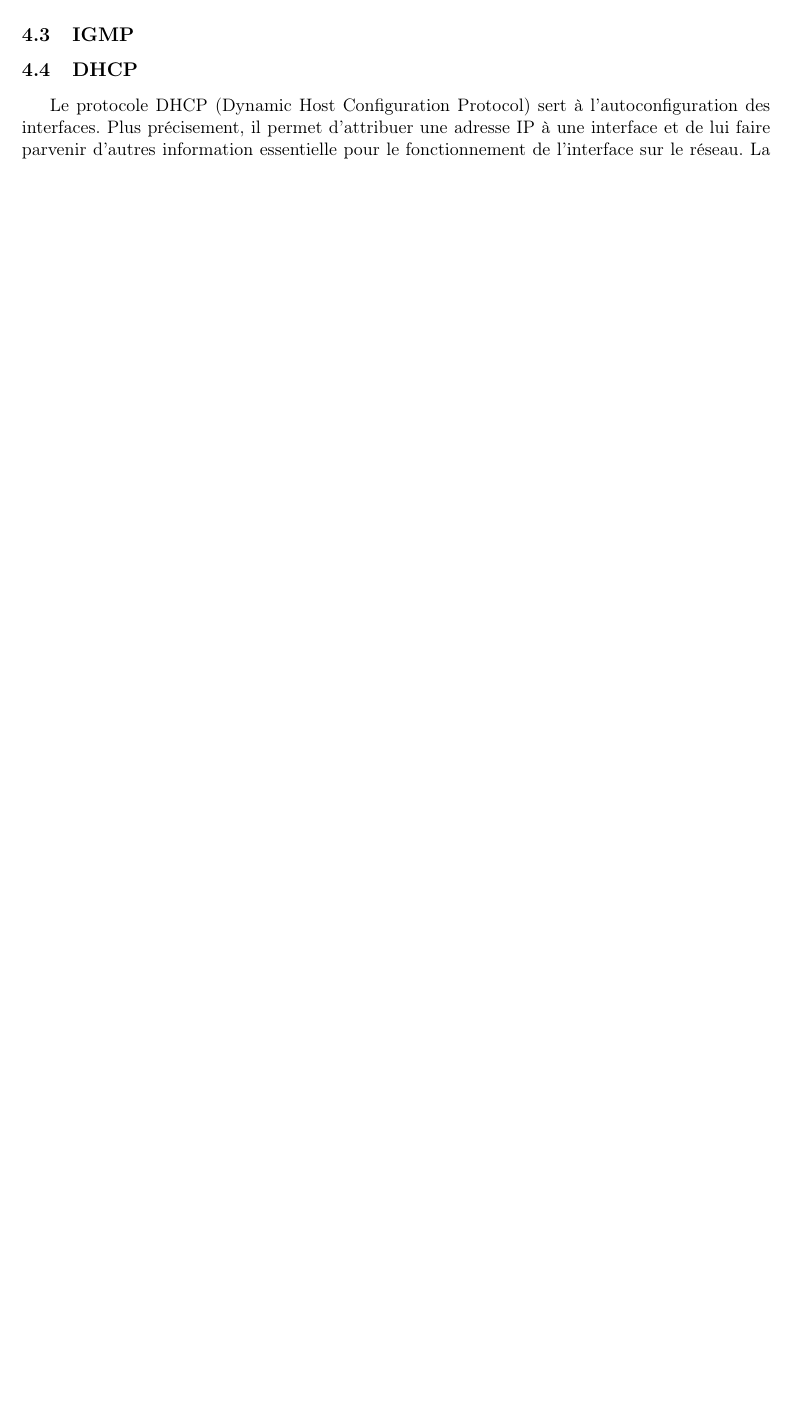
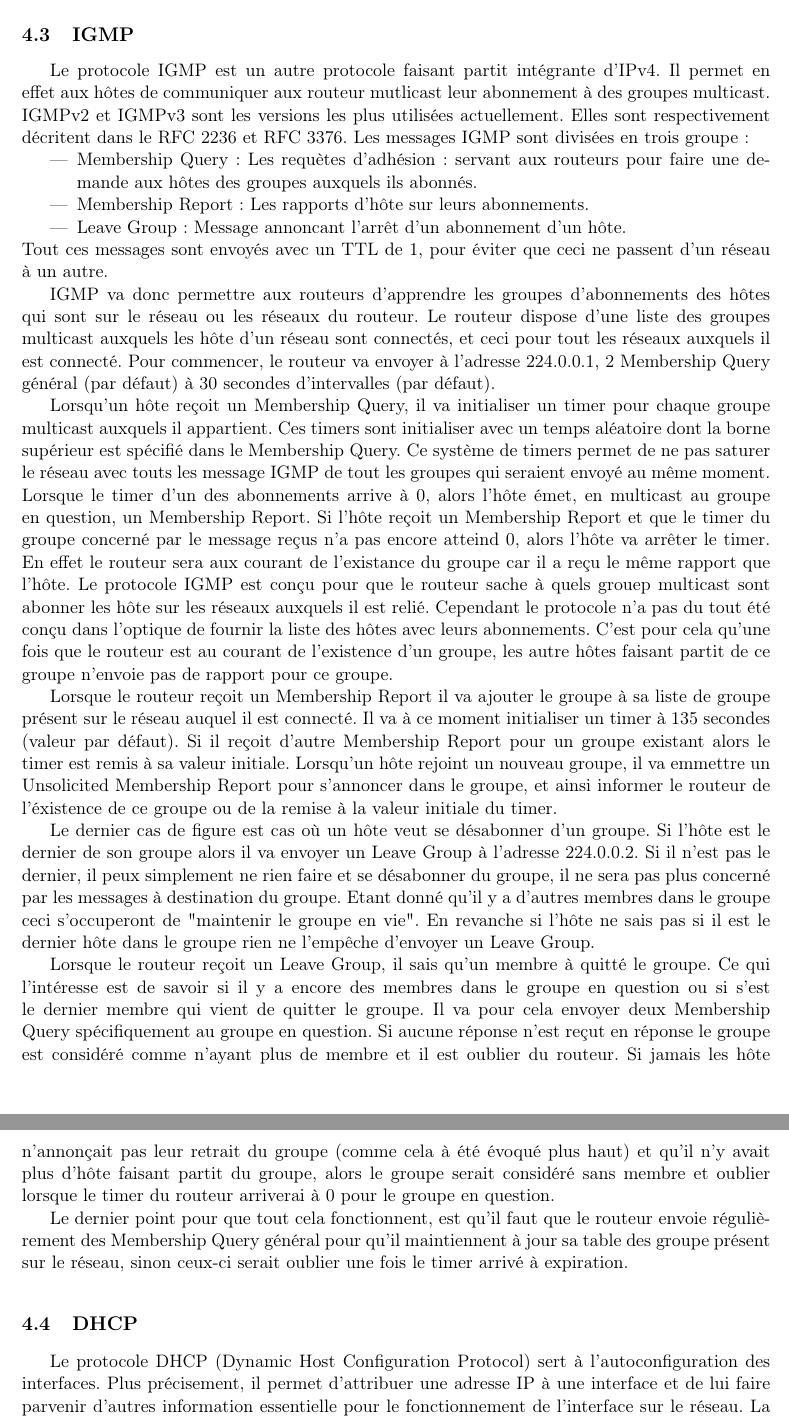
Before and after one commit to werew/Rapport-IPv4, a LaTeX document (rapport.tex, which reads sections/suiteprot.tex): part of page 18 of 22 before the commit and two parts of pages 18 and 19 of 23 after it, the two joined at a grey line, cut so that both start at the same text, the shorter picture padded with empty space. Compiled offline with pdfLaTeX.

Commit message:
Explication IGMP

```diff
--- a/sections/suiteprot.tex
+++ b/sections/suiteprot.tex
@@ -284,7 +284,73 @@ associer les echos request qu'il à envoyés avec les echos reply qu'il à reçu
 //TODO(qui a t-il dans data?)
 
 \subsection{IGMP}
+Le protocole IGMP est un autre protocole faisant partit intégrante d'IPv4. Il permet en effet aux hôtes
+de communiquer aux routeur mutlicast leur abonnement à des groupes multicast.
+IGMPv2 et IGMPv3 sont les versions les plus utilisées actuellement. Elles sont
+respectivement décritent dans le RFC 2236 et RFC 3376.
+Les messages IGMP sont divisées en trois groupe:
+\begin{itemize}
+\item Membership Query: Les requètes d'adhésion: servant aux routeurs pour faire
+une demande aux hôtes des groupes auxquels ils abonnés.
+\item Membership Report: Les rapports d'hôte sur leurs abonnements.
+\item Leave Group: Message annoncant l'arrêt d'un abonnement d'un hôte.
+\end{itemize}
+Tout ces messages sont envoyés avec un TTL de 1, pour éviter que ceci ne passent
+d'un réseau à un autre.
 
+IGMP va donc permettre aux routeurs d'apprendre les groupes d'abonnements des hôtes qui
+sont sur le réseau ou les réseaux du routeur.
+Le routeur dispose d'une liste des groupes multicast auxquels les hôte d'un réseau sont connectés,
+et ceci pour tout les réseaux auxquels il est connecté.
+Pour commencer, le routeur va envoyer à l'adresse 224.0.0.1, 2 Membership Query général
+(par défaut) à 30 secondes d'intervalles (par défaut).
+
+Lorsqu'un hôte reçoit un Membership Query, il va initialiser un timer pour chaque
+groupe multicast auxquels il appartient. Ces timers sont initialiser avec un temps
+aléatoire dont la borne supérieur est spécifié dans le Membership Query. Ce système
+de timers permet de ne pas saturer le réseau avec touts les message IGMP de tout les
+groupes qui seraient envoyé au même moment.
+Lorsque le timer d'un des abonnements arrive à 0, alors l'hôte émet, en multicast au
+groupe en question, un Membership Report.
+Si l'hôte reçoit un Membership Report et que le timer du groupe concerné par le
+message reçus n'a pas encore atteind 0, alors l'hôte va arrêter le timer. En effet le
+routeur sera aux courant de l'existance du groupe car il a reçu le même rapport que
+l'hôte.
+Le protocole IGMP est conçu pour que le routeur sache à quels grouep multicast sont
+abonner les hôte sur les réseaux auxquels il est relié. Cependant le protocole n'a pas
+du tout été conçu dans l'optique de fournir la liste des hôtes avec leurs abonnements.
+C'est pour cela qu'une fois que le routeur est au courant de l'existence d'un groupe,
+les autre hôtes faisant partit de ce groupe n'envoie pas de rapport pour ce groupe.
+
+Lorsque le routeur reçoit un Membership Report il va ajouter le groupe à sa liste de groupe
+présent sur le réseau auquel il est connecté. Il va à ce moment initialiser un timer
+à 135 secondes (valeur par défaut).
+Si il reçoit d'autre Membership Report pour un groupe existant alors le timer est
+remis à sa valeur initiale.
+Lorsqu'un hôte rejoint un nouveau groupe, il va emmettre un Unsolicited Membership Report
+pour s'annoncer dans le groupe, et ainsi informer le routeur de l'éxistence de ce groupe
+ou de la remise à la valeur initiale du timer.
+
+Le dernier cas de figure est cas où un hôte veut se désabonner d'un groupe. Si l'hôte
+est le dernier de son groupe alors il va envoyer un Leave Group à l'adresse 224.0.0.2.
+Si il n'est pas le dernier, il peux simplement ne rien faire et se désabonner du groupe,
+il ne sera pas plus concerné par les messages à destination du groupe. Etant donné qu'il
+y a d'autres membres dans le groupe ceci s'occuperont de "maintenir le groupe en vie".
+En revanche si l'hôte ne sais pas si il est le dernier hôte dans le groupe rien ne l'empêche
+d'envoyer un Leave Group.
+
+Lorsque le routeur reçoit un Leave Group, il sais qu'un membre à quitté le groupe. Ce qui
+l'intéresse est de savoir si il y a encore des membres dans le groupe en question ou
+si s'est le dernier membre qui vient de quitter le groupe. Il va pour cela envoyer deux
+Membership Query spécifiquement au groupe en question. Si aucune réponse n'est reçut en
+réponse le groupe est considéré comme n'ayant plus de membre et il est oublier du routeur.
+Si jamais les hôte n'annonçait pas leur retrait du groupe (comme cela à été évoqué plus haut)
+et qu'il n'y avait plus d'hôte faisant partit du groupe, alors le groupe serait considéré
+sans membre et oublier lorsque le timer du routeur arriverai à 0 pour le groupe en question.
+
+Le dernier point pour que tout cela fonctionnent, est qu'il faut que le routeur envoie
+régulièrement des Membership Query général pour qu'il maintiennent à jour sa table des
+groupe présent sur le réseau, sinon ceux-ci serait oublier une fois le timer arrivé à expiration.
 
 \subsection{DHCP}
 Le protocole DHCP (Dynamic Host Configuration Protocol) sert à l'autoconfiguration
```
